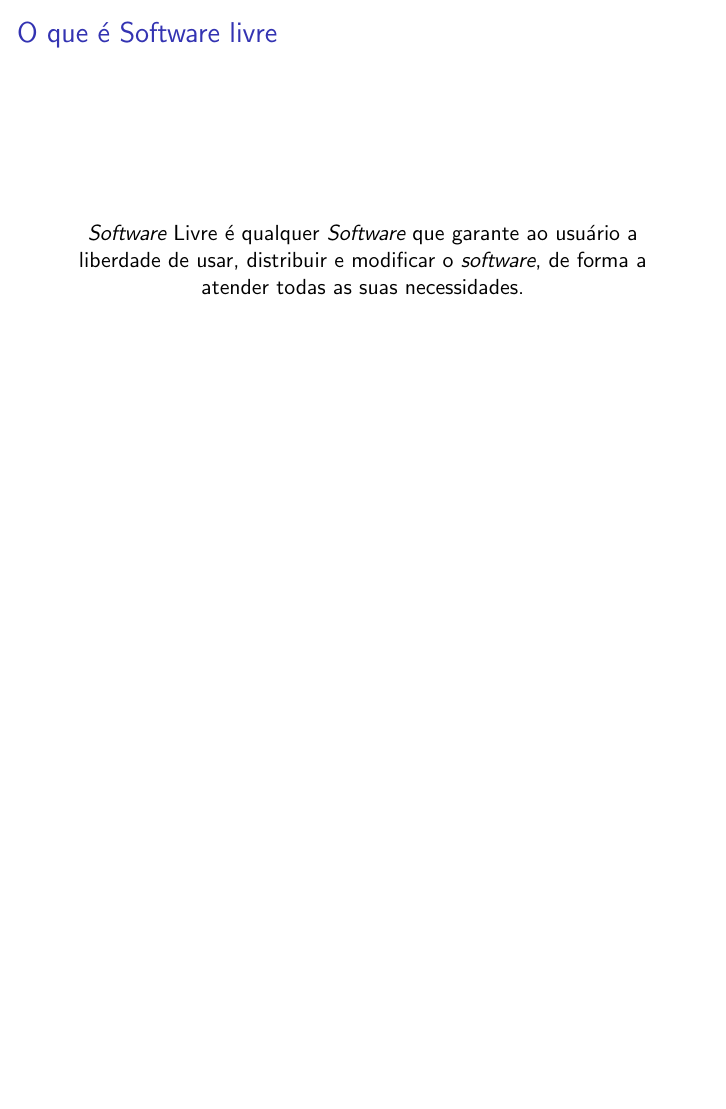
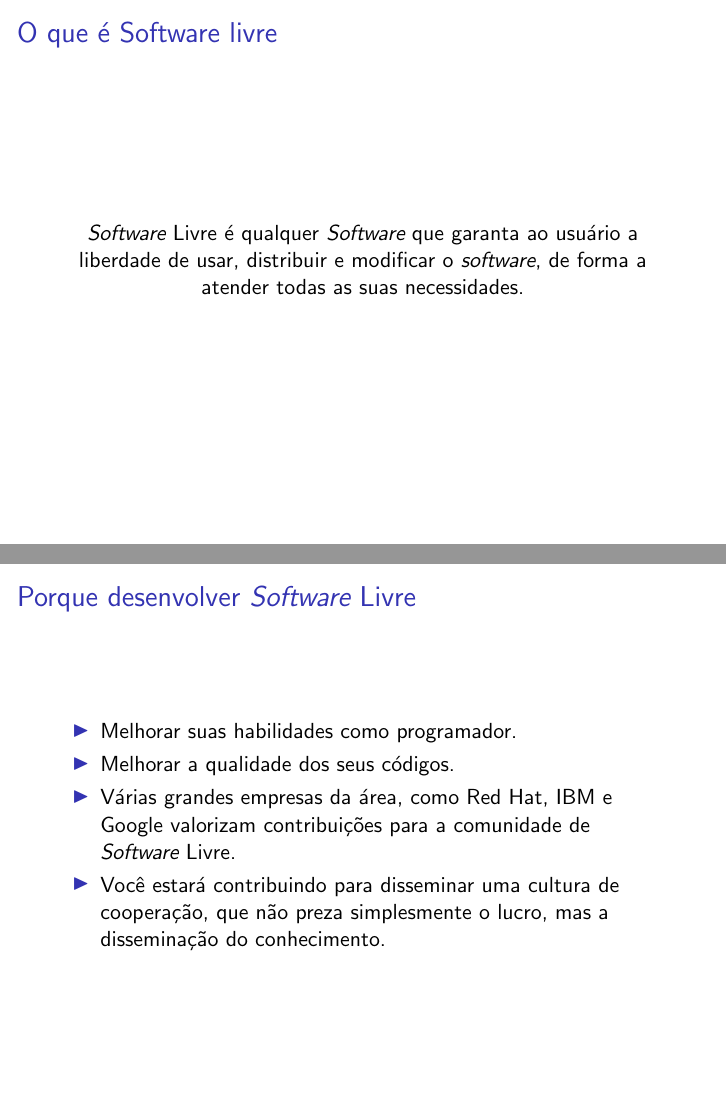
Before and after one commit to sergiodj/aulas_gpsl, LaTeX slides (bixos-intro/bixos-softwarelivre.tex): page 3 of 9 before the commit and pages 3 and 8 of 9 after it, the two joined at a grey line, the shorter picture padded with empty space. Compiled offline with pdfLaTeX; a LaTeX package or settings file that is missing is left out.

Commit message:
Porque desenvolver

```diff
--- a/bixos-intro/bixos-softwarelivre.tex
+++ b/bixos-intro/bixos-softwarelivre.tex
@@ -28,7 +28,7 @@
 \begin{frame}{O que é Software livre}
     \begin{figure}[h]
         \centering
-        \softwarelivre é qualquer \Software que garante ao usuário a liberdade
+        \softwarelivre é qualquer \Software que garanta ao usuário a liberdade
         de usar, distribuir e modificar o \software, de forma a atender todas
         as suas necessidades.
     \end{figure}
@@ -74,6 +74,14 @@
 \begin{frame}{Porque desenvolver \softwarelivre}
   %% Lembro que em 2012, o Sergio insistiu bastante em motivações para
   %% contribuir: melhorar skill, trabalhar na área, ser foda, etc.
+  \begin{itemize}
+    \item Melhorar suas habilidades como programador.
+    \item Melhorar a qualidade dos seus códigos.
+    \item Várias grandes empresas da área, como Red Hat, IBM e Google valorizam
+      contribuições para a comunidade de \softwarelivre.
+    \item Você estará contribuindo para disseminar uma cultura de cooperação, que não
+      preza simplesmente o lucro, mas a disseminação do conhecimento.
+  \end{itemize}
 \end{frame}
 
 \begin{frame}
```
